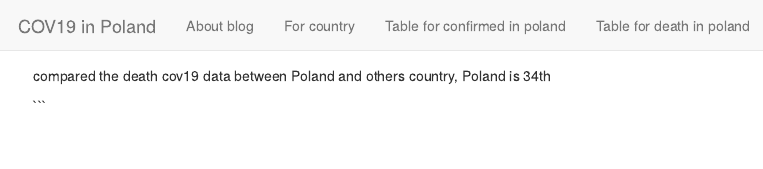
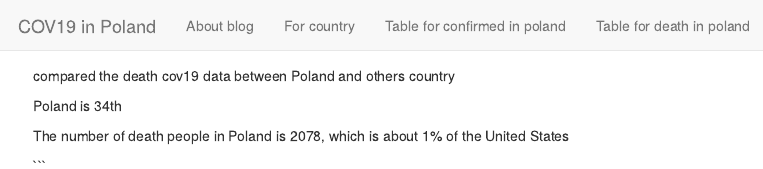
Before and after one commit to etc5523-2020/my-blog-AntiRosa, an R Markdown document (post3.Rmd): the page in a window 1100 px wide, from its top. Rendered offline with R 4.5, knitr and Pandoc, with nearby package versions; the code chunks are not run, so their results and figures are left out.

Commit message:
Add files via upload

````diff
--- a/post3.Rmd
+++ b/post3.Rmd
@@ -1,4 +1,8 @@
-compared the death cov19 data between Poland and others country, Poland is 34th
+compared the death cov19 data between Poland and others country
+
+Poland is 34th
+
+The number of death people in Poland is 2078, which is about 1% of the United States
 
 ```{r setup, include = FALSE}
 library(tidyverse)
````
Also changed, not shown: post1.Rmd (+0 -1 lines), post2.Rmd (+4 -1 lines).
